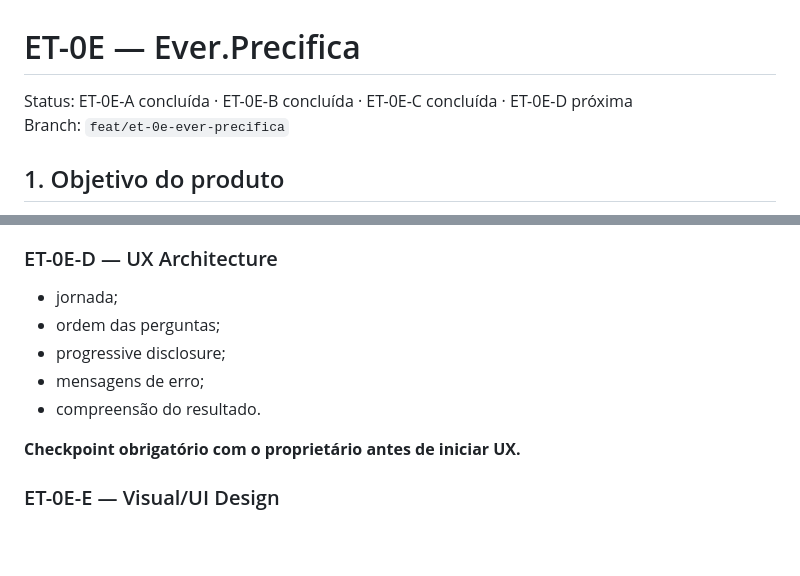
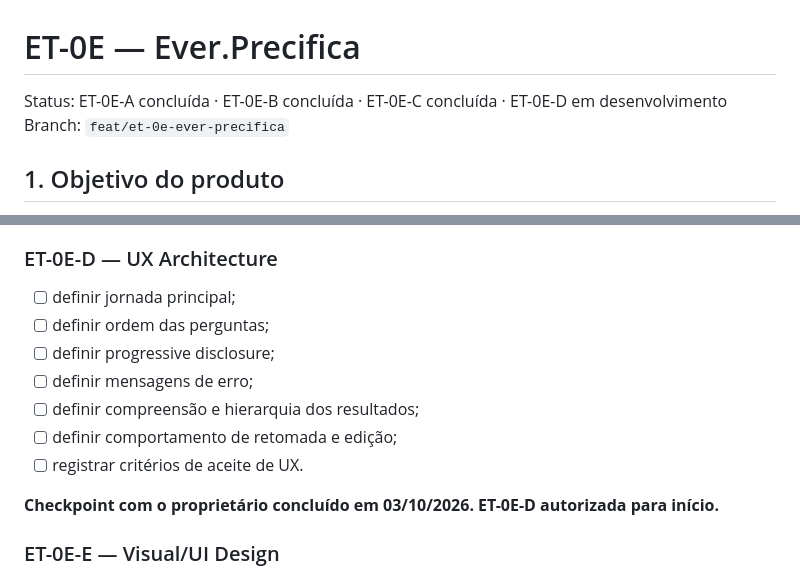
Before and after one commit to Everest-prog/everest, a Markdown page: docs/ET-0E-EVER-PRECIFICA.md, 2 parts joined by grey strips. Drawn GitHub-style; blank space fills up the shorter version.

Commit message:
docs(et-0e): start UX architecture milestone

```diff
--- a/docs/ET-0E-EVER-PRECIFICA.md
+++ b/docs/ET-0E-EVER-PRECIFICA.md
@@ -1,6 +1,6 @@
 # ET-0E — Ever.Precifica
 
-Status: ET-0E-A concluída · ET-0E-B concluída · ET-0E-C concluída · ET-0E-D próxima
+Status: ET-0E-A concluída · ET-0E-B concluída · ET-0E-C concluída · ET-0E-D em desenvolvimento
 Branch: `feat/et-0e-ever-precifica`
 
 ## 1. Objetivo do produto
@@ -523,13 +523,15 @@ A arquitetura do MVP é considerada aceita quando:
 **Próximo checkpoint: ET-0E-D — UX Architecture. A etapa só deve começar após ciência explícita do proprietário de que o trabalho passará a tratar jornada, textos, compreensão, erros e organização da experiência.**
 
 ### ET-0E-D — UX Architecture
-- jornada;
-- ordem das perguntas;
-- progressive disclosure;
-- mensagens de erro;
-- compreensão do resultado.
+- [ ] definir jornada principal;
+- [ ] definir ordem das perguntas;
+- [ ] definir progressive disclosure;
+- [ ] definir mensagens de erro;
+- [ ] definir compreensão e hierarquia dos resultados;
+- [ ] definir comportamento de retomada e edição;
+- [ ] registrar critérios de aceite de UX.
 
-**Checkpoint obrigatório com o proprietário antes de iniciar UX.**
+**Checkpoint com o proprietário concluído em 03/10/2026. ET-0E-D autorizada para início.**
 
 ### ET-0E-E — Visual/UI Design
 - identidade visual;
```
